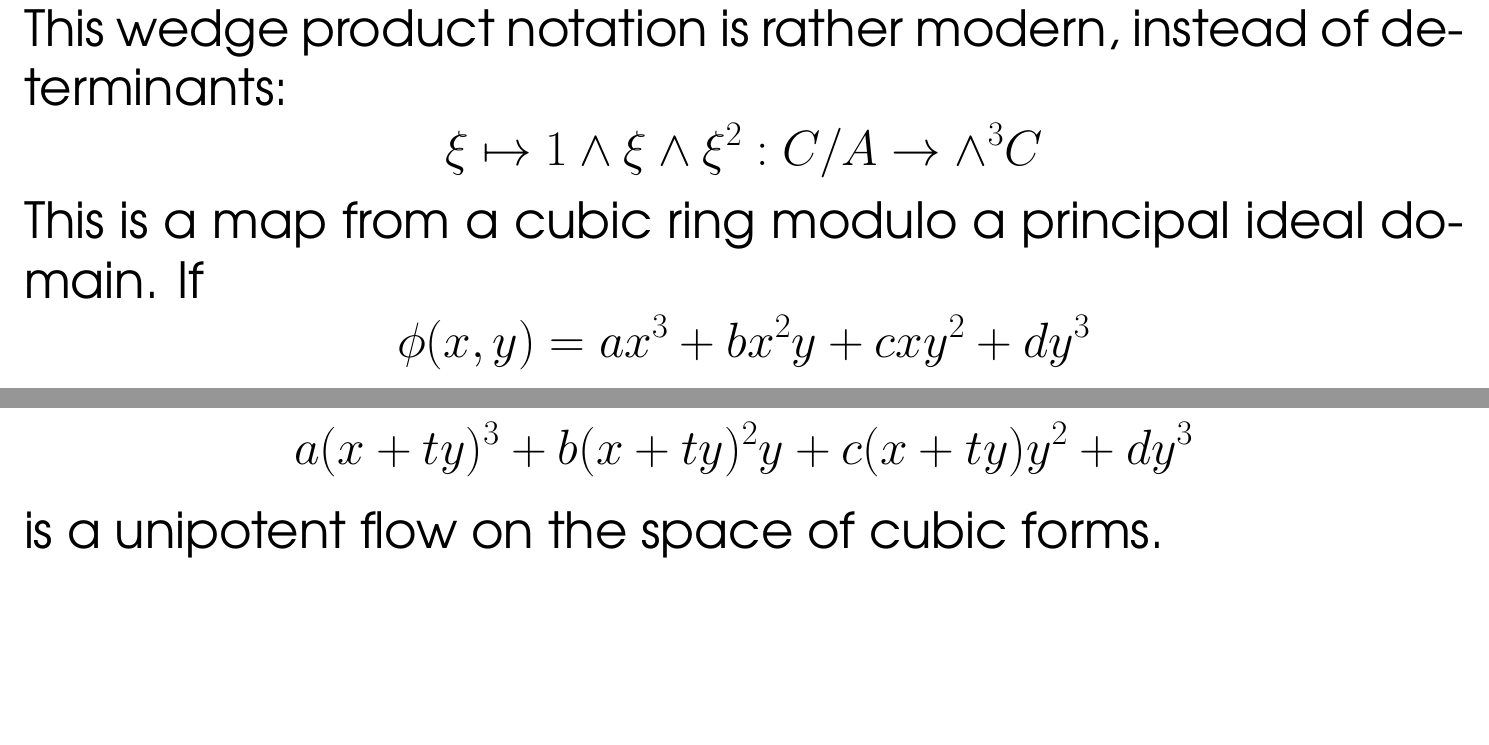
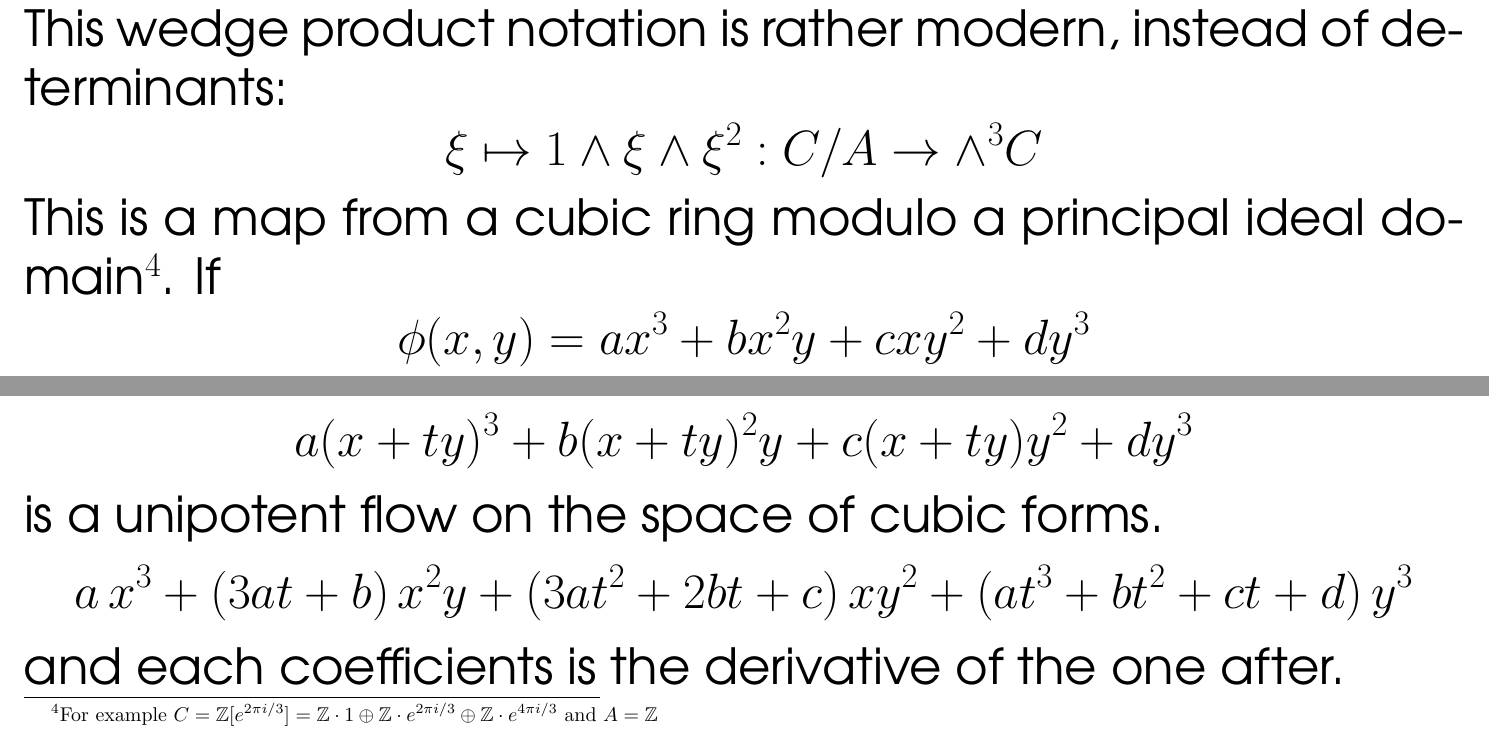
Before and after one commit to mango314/math-blog, a LaTeX document (080216-unipotent-flows.tex): two parts of page 6 of 8, joined at a grey line, cut so that both start at the same text, the shorter picture padded with empty space. Compiled offline with pdfLaTeX.

Commit message:
cubic expansion

```diff
--- a/080216-unipotent-flows.tex
+++ b/080216-unipotent-flows.tex
@@ -115,7 +115,7 @@ $\sqrt{-1} \in \mathbb{Q}_5$ and $\sqrt{-1}\notin \mathbb{Q}_3$ but there is sti
 \noindent \textbf{Instances of $(x,y) \to (x+y,y)$ in number theory} \\ \\
 This wedge product notation is rather modern, instead of determinants:
 $$ \xi \mapsto 1 \wedge \xi \wedge \xi^2 : C / A \to \wedge^3 C $$
-This is a map from a cubic ring modulo a principal ideal domain.  If
+This is a map from a cubic ring modulo a principal ideal domain\footnote{For example $C = \mathbb{Z}[e^{2\pi i / 3}]= \mathbb{Z}\cdot 1 \oplus \mathbb{Z} \cdot e^{2\pi i / 3} \oplus \mathbb{Z}\cdot e^{4\pi i / 3}$ and $A = \mathbb{Z}$}.  If
 $$ \phi(x,y) = ax^3 + bx^2 y + c xy^2 + dy^3$$
 with the $\text{GL}_2(A)$ action:
 $$ \left(\left[
@@ -124,6 +124,8 @@ $$ \left(\left[
 so if I plug in $p=q=s=1$ and $r = 0$:
 $$ a(x+ty)^3 + b(x+ty)^2 y + c(x+ty)y^2 + dy^3 $$
 is a unipotent flow on the space of cubic forms.
+$$ a\,x^3 + (3at+b)\,x^2 y + (3at^2 + 2bt + c)\,xy^2 + (at^3 + bt^2 + ct + d)\,y^3 $$
+and each coefficients is the derivative of the one after.
 \newpage
 
 \noindent \textbf{Mixing of $(x,y) \to (x+y,y)$ in Number Theory} \\ \\
```
Also changed, not shown: 080216-unipotent-flows.pdf.
